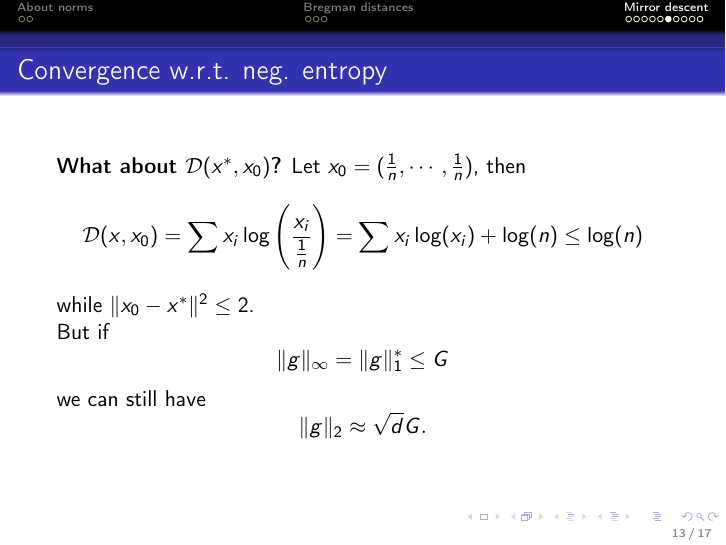
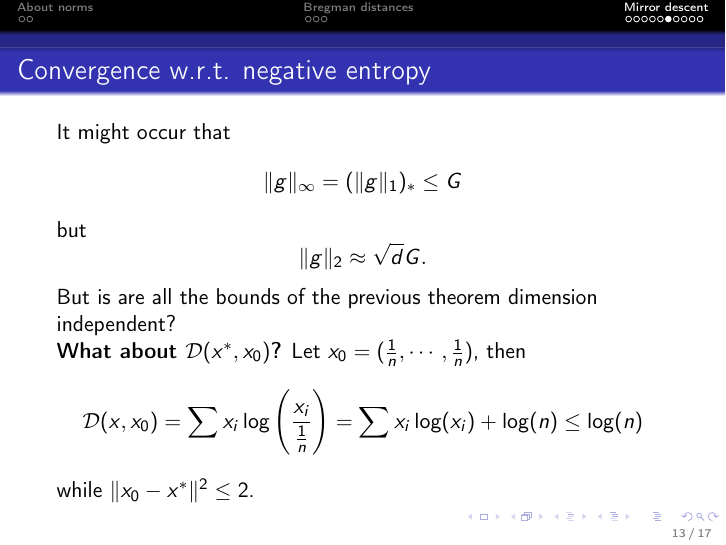
Before and after one commit to AxelBohm/optimization-for-DS-lecture, LaTeX slides (slides/06_Mirror_descent/Mirror_descent.tex): page 17 of 21. Compiled offline with pdfLaTeX.

Commit message:
minor improvement

```diff
--- a/slides/06_Mirror_descent/Mirror_descent.tex
+++ b/slides/06_Mirror_descent/Mirror_descent.tex
@@ -186,7 +186,7 @@
 % yura mirror descent part 2 begins here
 
 \begin{frame}
-  \frametitle{Mirror Descent w.r.t. neg. entropy}
+  \frametitle{Mirror Descent w.r.t. negative entropy}
     \textcolor{blue}{Negative entropy}: $h(x) = \sum_{i=1}^{d} x_i \log(x_i)$ for $ x_i > 0$. \\
     We define $a := \alpha \nabla f(x_k) - \nabla h(x_k)$. Then
     \begin{equation}
@@ -266,7 +266,16 @@
 
 
 \begin{frame}
-  \frametitle{Convergence w.r.t. neg. entropy}
+  \frametitle{Convergence w.r.t. negative entropy}
+    It might occur that
+    \begin{equation}
+      \Vert g \Vert_\infty = (\Vert g \Vert_1)_* \le G
+    \end{equation}
+    but
+    \begin{equation}
+      \Vert g \Vert_2 \approx \sqrt{d} G.
+    \end{equation}
+    But is are all the bounds of the previous theorem dimension independent?\\
     \textbf{What about $\D(x^*, x_0) $?}
     Let $x_0 = (\frac{1}{n}, \cdots , \frac{1}{n})$, then
     \begin{equation}
@@ -274,14 +283,6 @@
     \end{equation}
     while $ \Vert x_0 - x^* \Vert^2 \le 2$.
 
-    But if
-    \begin{equation}
-      \Vert g \Vert_\infty = \Vert g \Vert_1^* \le G
-    \end{equation}
-    we can still have
-    \begin{equation}
-      \Vert g \Vert_2 \approx \sqrt{d} G.
-    \end{equation}
 \end{frame}
 
 
```
Also changed, not shown: slides/06_Mirror_descent/Mirror_descent.pdf.
